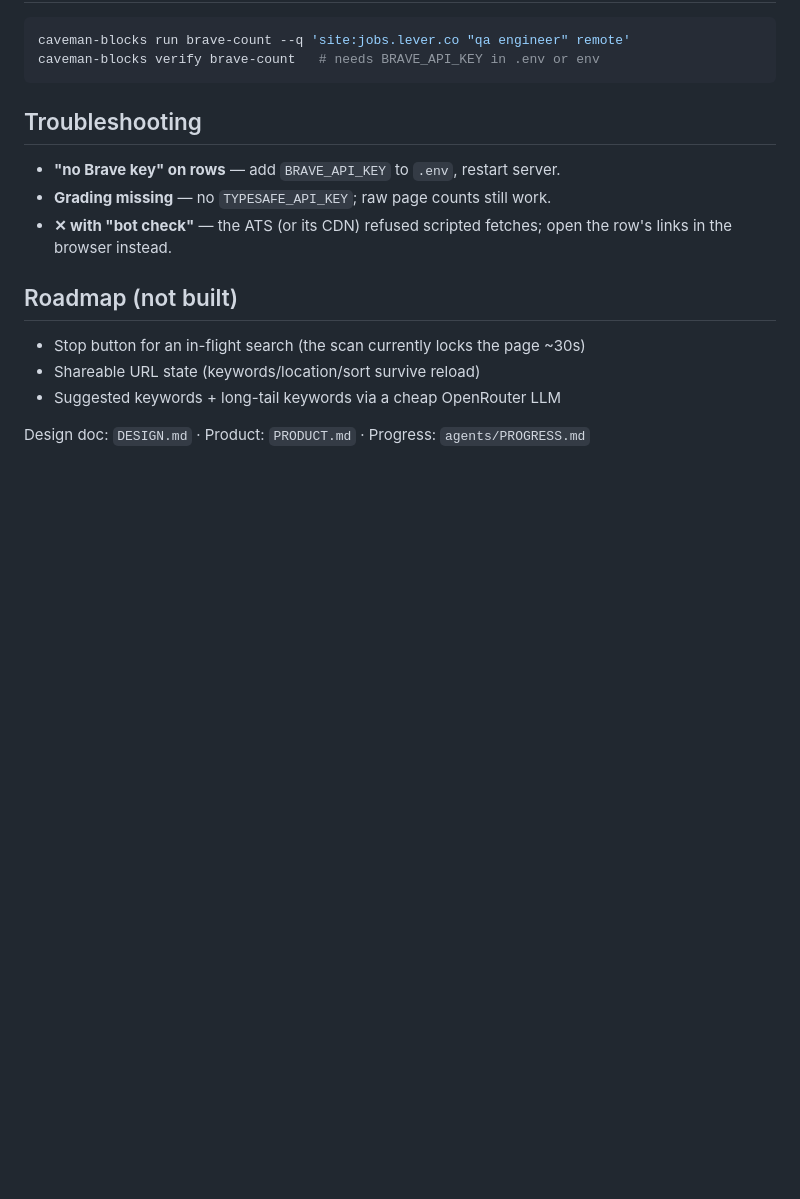
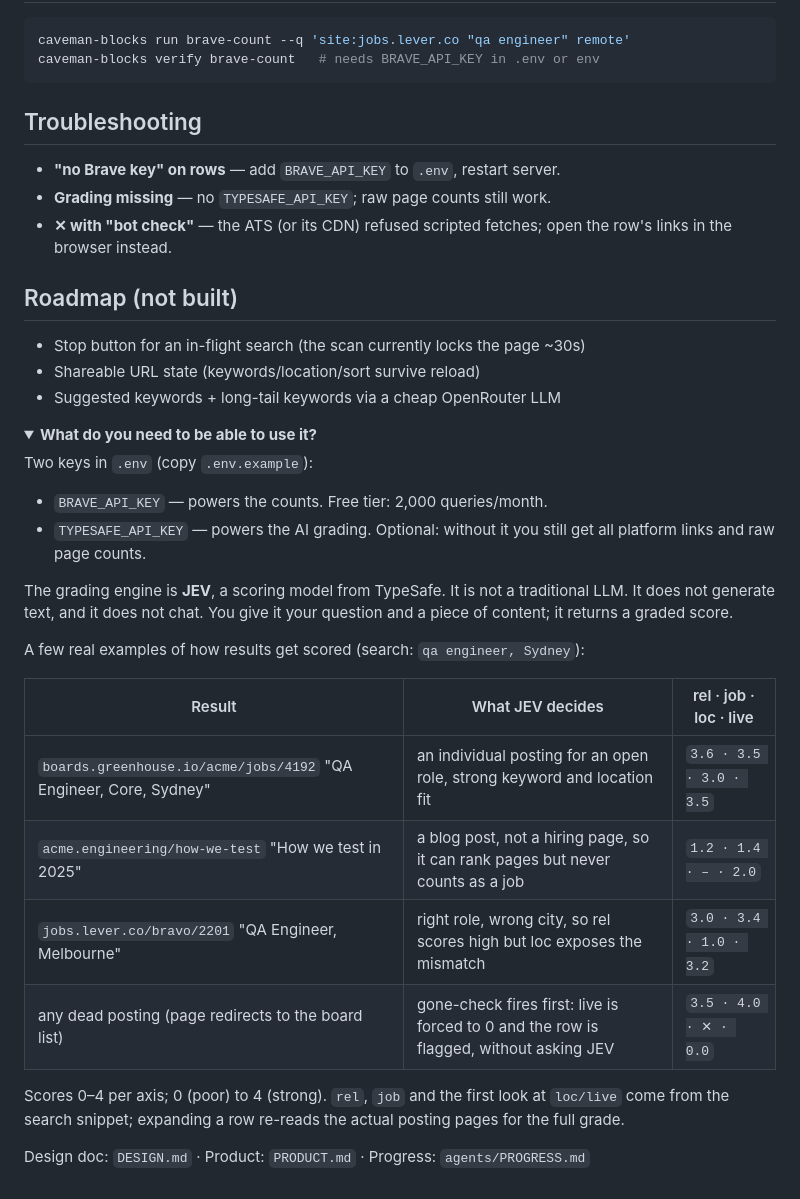
Before and after one commit to MaksimZinovev/ats-search-tool, a Markdown page: README.md, the part around the change. Drawn GitHub-style; folded sections open; blank space fills up the shorter version.

Commit message:
README: collapsible prerequisites section What do you need to be able to use it — keys, JEV scoring-model explainer, four worked scoring examples

```diff
--- a/README.md
+++ b/README.md
@@ -144,4 +144,31 @@ caveman-blocks verify brave-count   # needs BRAVE_API_KEY in .env or env
 - Shareable URL state (keywords/location/sort survive reload)
 - Suggested keywords + long-tail keywords via a cheap OpenRouter LLM
 
+<details>
+<summary><strong>What do you need to be able to use it?</strong></summary>
+
+Two keys in `.env` (copy `.env.example`):
+
+- `BRAVE_API_KEY` — powers the counts. Free tier: 2,000 queries/month.
+- `TYPESAFE_API_KEY` — powers the AI grading. Optional: without it you still get all platform links and raw page counts.
+
+The grading engine is **JEV**, a scoring model from TypeSafe. It is not a
+traditional LLM. It does not generate text, and it does not chat. You give it
+your question and a piece of content; it returns a graded score.
+
+A few real examples of how results get scored (search: `qa engineer, Sydney`):
+
+| Result | What JEV decides | rel · job · loc · live |
+| ------ | ---------------- | ---------------------- |
+| `boards.greenhouse.io/acme/jobs/4192` "QA Engineer, Core, Sydney" | an individual posting for an open role, strong keyword and location fit | `3.6 · 3.5 · 3.0 · 3.5` |
+| `acme.engineering/how-we-test` "How we test in 2025" | a blog post, not a hiring page, so it can rank pages but never counts as a job | `1.2 · 1.4 · – · 2.0` |
+| `jobs.lever.co/bravo/2201` "QA Engineer, Melbourne" | right role, wrong city, so rel scores high but loc exposes the mismatch | `3.0 · 3.4 · 1.0 · 3.2` |
+| any dead posting (page redirects to the board list) | gone-check fires first: live is forced to 0 and the row is flagged, without asking JEV | `3.5 · 4.0 · ✕ · 0.0` |
+
+Scores 0–4 per axis; 0 (poor) to 4 (strong). `rel`, `job` and the first look at
+`loc/live` come from the search snippet; expanding a row re-reads the actual
+posting pages for the full grade.
+
+</details>
+
 Design doc: `DESIGN.md` · Product: `PRODUCT.md` · Progress: `agents/PROGRESS.md`
```
Also changed, not shown: agents/PROGRESS.md (+3 -0 lines).
